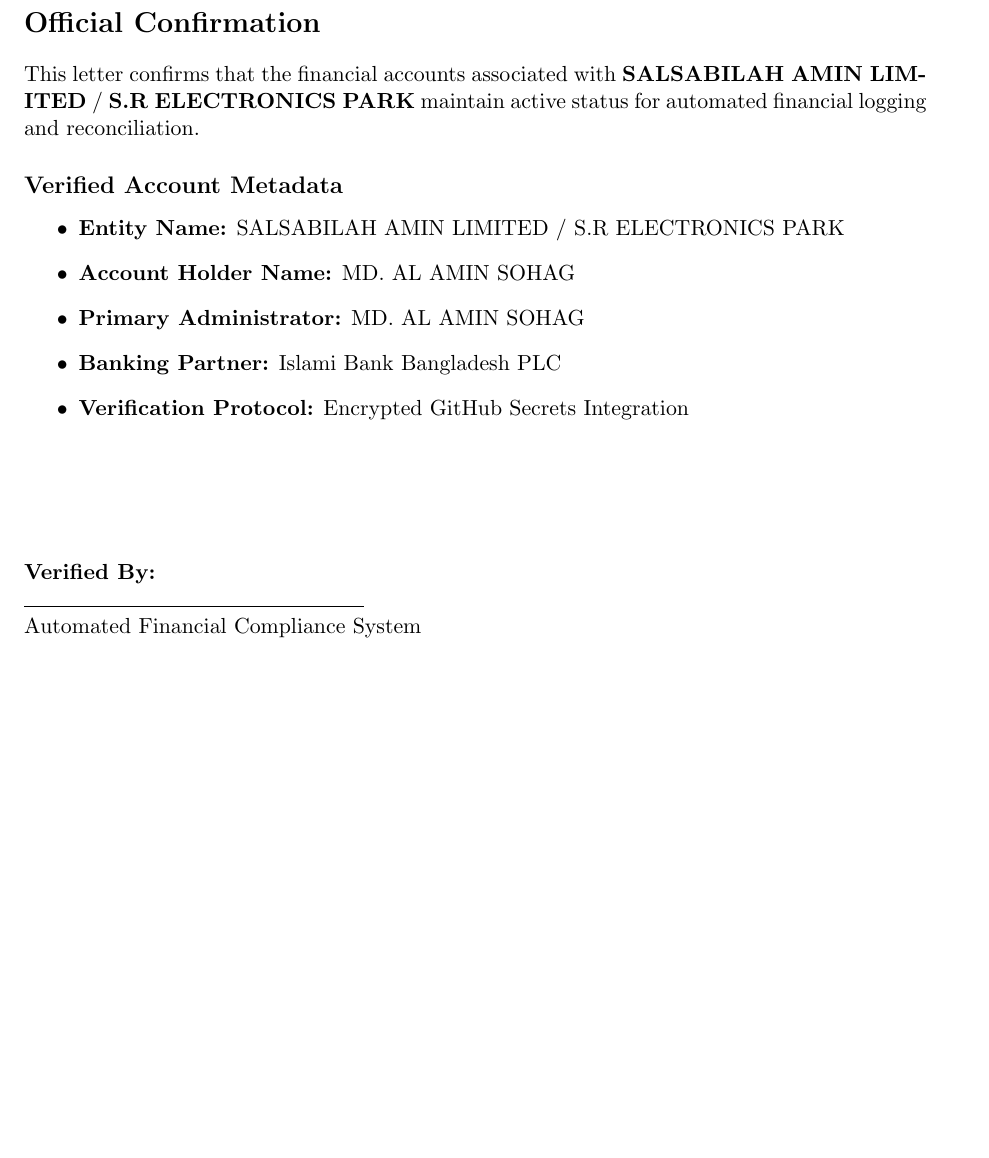
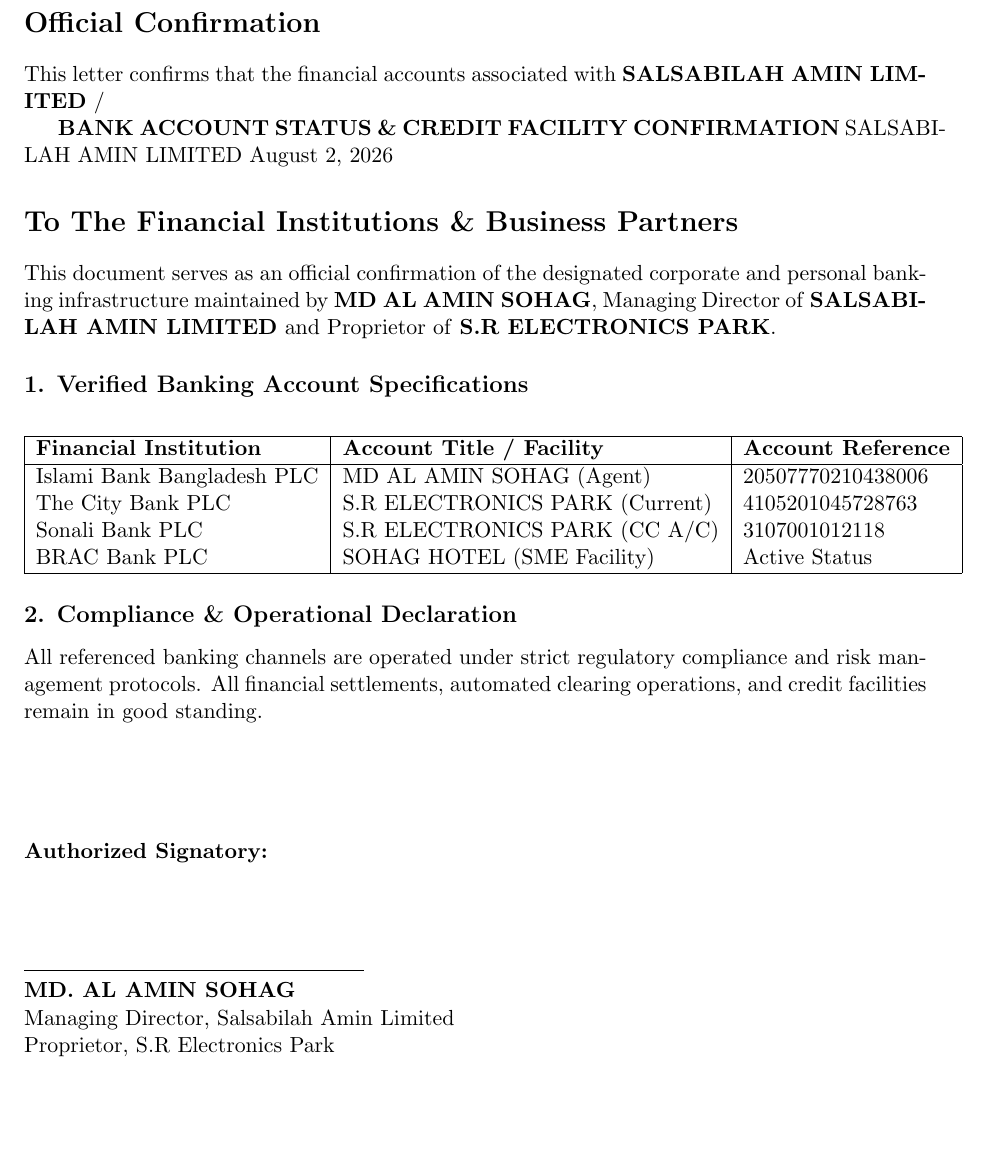
Before and after one commit to alaminsohagofficial/salsabilah-amin-operations, a LaTeX document (templates/bank_confirmation_letter.tex): part of the page, cut so that both start at the same text. Compiled offline with pdfLaTeX.

Commit message:
Update bank_confirmation_letter.tex

```diff
--- a/templates/bank_confirmation_letter.tex
+++ b/templates/bank_confirmation_letter.tex
@@ -9,7 +9,45 @@
 \maketitle
 
 \section*{Official Confirmation}
-This letter confirms that the financial accounts associated with \textbf{SALSABILAH AMIN LIMITED} / \textbf{S.R ELECTRONICS PARK} maintain active status for automated financial logging and reconciliation.
+This letter confirms that the financial accounts associated with \textbf{SALSABILAH AMIN LIMITED} / \textbf{S.\documentclass[11pt,a4paper]{article}
+\usepackage[margin=1in]{geometry}
+
+\title{\textbf{BANK ACCOUNT STATUS \& CREDIT FACILITY CONFIRMATION}}
+\author{SALSABILAH AMIN LIMITED}
+\date{August 2, 2026}
+
+\begin{document}
+\maketitle
+
+\section*{To The Financial Institutions \& Business Partners}
+This document serves as an official confirmation of the designated corporate and personal banking infrastructure maintained by \textbf{MD AL AMIN SOHAG}, Managing Director of \textbf{SALSABILAH AMIN LIMITED} and Proprietor of \textbf{S.R ELECTRONICS PARK}.
+
+\subsection*{1. Verified Banking Account Specifications}
+\begin{center}
+\begin{tabular}{|l|l|l|}
+\hline
+\textbf{Financial Institution} & \textbf{Account Title / Facility} & \textbf{Account Reference} \\
+\hline
+Islami Bank Bangladesh PLC & MD AL AMIN SOHAG (Agent) & 20507770210438006 \\
+The City Bank PLC & S.R ELECTRONICS PARK (Current) & 4105201045728763 \\
+Sonali Bank PLC & S.R ELECTRONICS PARK (CC A/C) & 3107001012118 \\
+BRAC Bank PLC & SOHAG HOTEL (SME Facility) & Active Status \\
+\hline
+\end{tabular}
+\end{center}
+
+\subsection*{2. Compliance \& Operational Declaration}
+All referenced banking channels are operated under strict regulatory compliance and risk management protocols. All financial settlements, automated clearing operations, and credit facilities remain in good standing.
+
+\vspace{2cm}
+\noindent
+\textbf{Authorized Signatory:}\\[1.5cm]
+\rule{6cm}{0.4pt}\\
+\textbf{MD. AL AMIN SOHAG}\\
+Managing Director, Salsabilah Amin Limited\\
+Proprietor, S.R Electronics Park
+\end{document}
+ ELECTRONICS PARK} maintain active status for automated financial logging and reconciliation.
 
 \subsection*{Verified Account Metadata}
 \begin{itemize}
```
